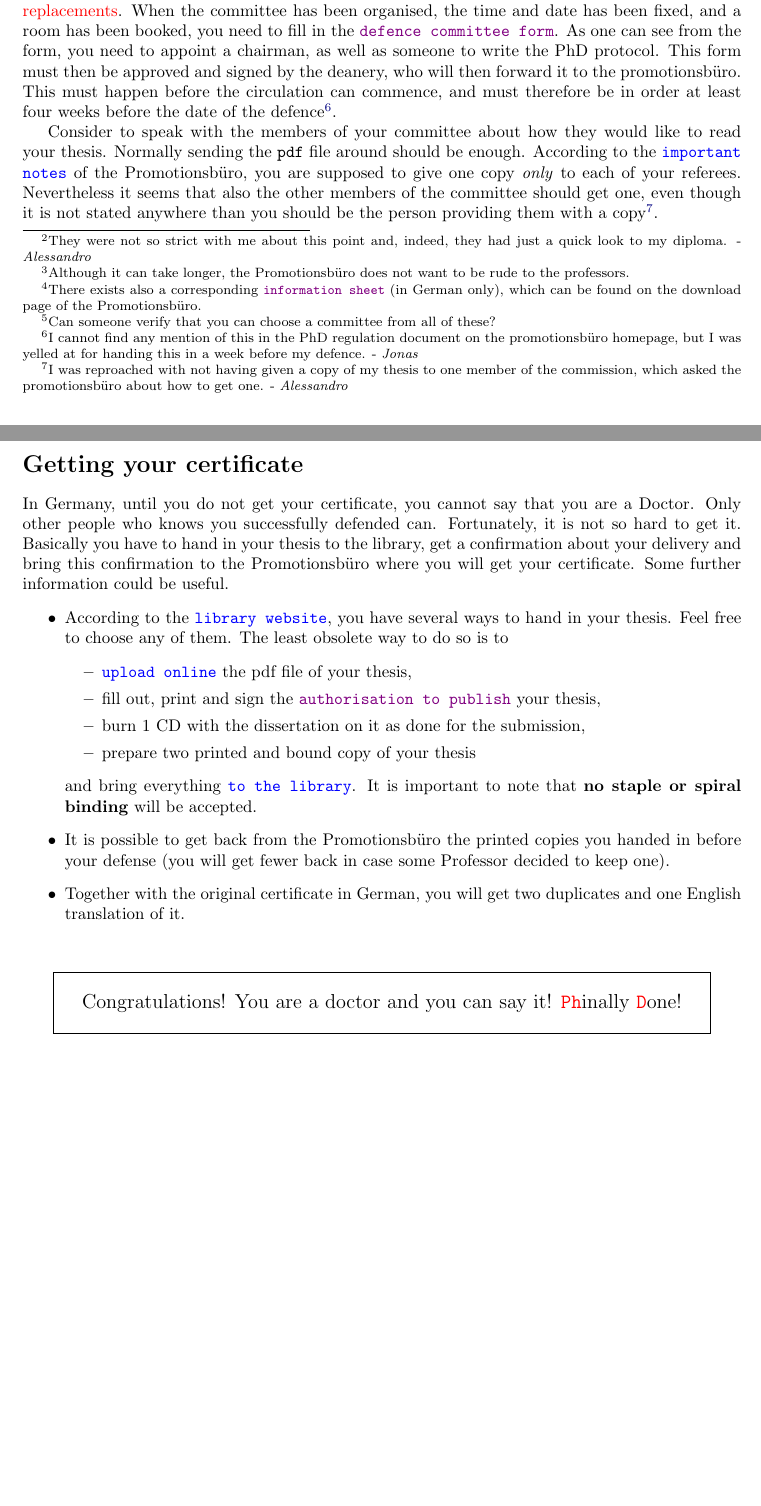
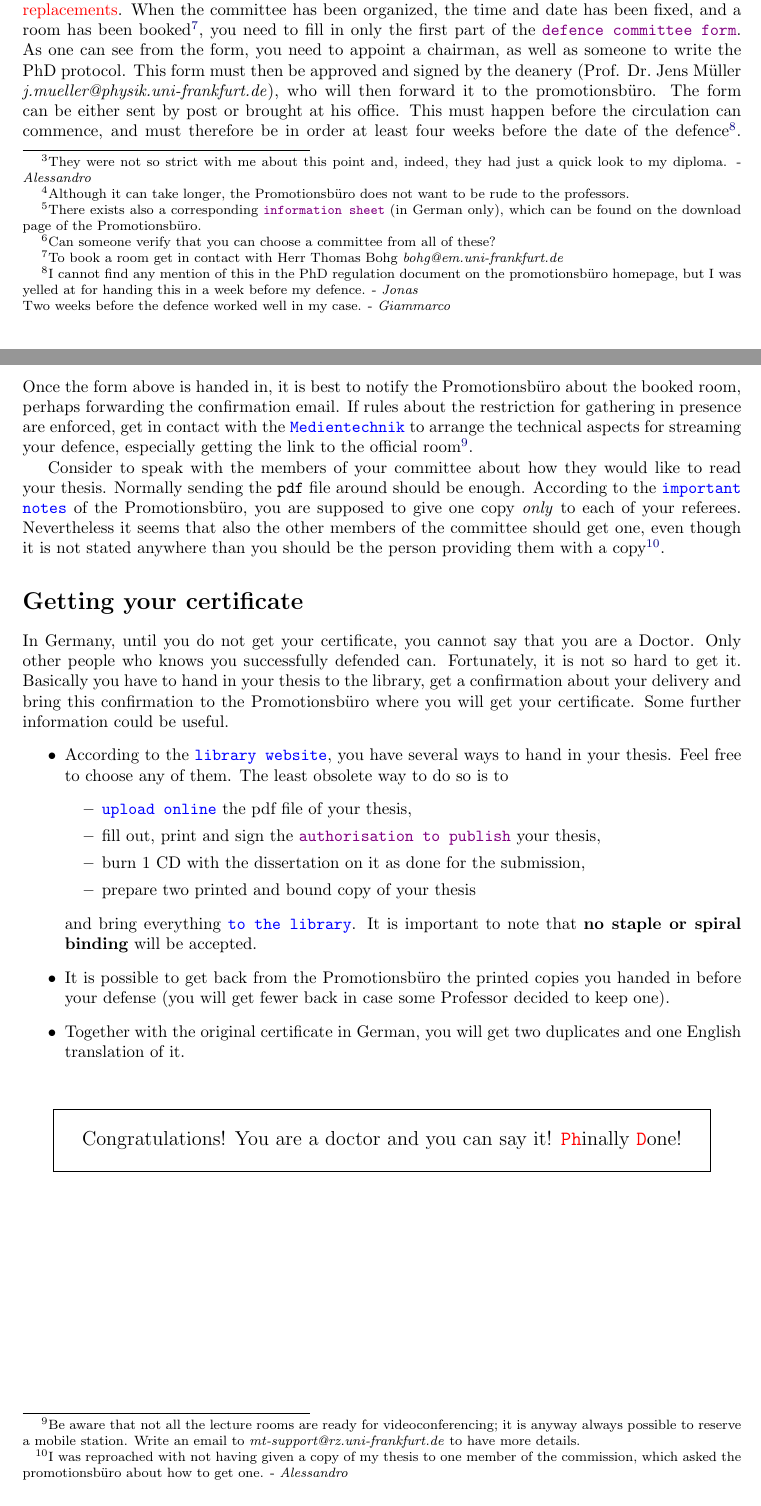
Before and after one commit to AG-Philipsen/Goethe_University_PhD_thesis_bureaucracy, a LaTeX document (Procedure.tex): two parts of pages 2 and 3 of 3, joined at a grey line, cut so that both start at the same text. Compiled offline with pdfLaTeX.

Commit message:
Corona updates, refernces to Medientechnik, clarifications for the defence

```diff
--- a/Procedure.tex
+++ b/Procedure.tex
@@ -118,10 +119,11 @@
         \end{multicols}
         \noindent On top of the four members of your committee, you also need to find replacements for the two additional assessors, should they fail to show up for the defence.
         So all in all you need \attention{six members of faculty staff, two will be your sensors, two will be staff from a different institute, two will be their replacements}.
-        When the committee has been organised, the time and date has been fixed, and a room has been booked, you need to fill in the \file[Pruefungskommission.pdf]{defence committee form}.
+        When the committee has been organized, the time and date has been fixed, and a room has been booked\footnote{To book a room get in contact with Herr Thomas Bohg \emph{bohg@em.uni-frankfurt.de}}, you need to fill in only the first part of the \file[Pruefungskommission.pdf]{defence committee form}.
         As one can see from the form, you need to appoint a chairman, as well as someone to write the PhD protocol.
-        This form must then be approved and signed by the deanery, who will then forward it to the promotionsb\"uro.
-        This must happen before the circulation can commence, and must therefore be in order at least four weeks before the date of the defence\footnote{I cannot find any mention of this in the PhD regulation document on the promotionsb\"uro homepage, but I was yelled at for handing this in a week before my defence. - \emph{Jonas}}.
+        This form must then be approved and signed by the deanery (Prof. Dr.~Jens~Müller  \emph{j.mueller@physik.uni-frankfurt.de}), who will then forward it to the promotionsb\"uro. The form can be either sent by post or brought at his office.
+        This must happen before the circulation can commence, and must therefore be in order at least four weeks before the date of the defence\footnote{I cannot find any mention of this in the PhD regulation document on the promotionsb\"uro homepage, but I was yelled at for handing this in a week before my defence. - \emph{Jonas} \\ Two weeks before the defence worked well in my case. - \emph{Giammarco}}.
+        Once the form above is handed in, it is best to notify the Promotionsb\"uro about the booked room, perhaps forwarding the confirmation email. If rules about the restriction for gathering in presence are enforced, get in contact with the \website[http://videoportal.uni-frankfurt.de/]{Medientechnik} to arrange the technical aspects for streaming your defence, especially getting the link to the official room\footnote{Be aware that not all the lecture rooms are ready for videoconferencing; it is anyway always possible to reserve a mobile station. Write an email to \emph{mt-support@rz.uni-frankfurt.de} to have more details.}.
 
         Consider to speak with the members of your committee about how they would like to read your thesis.
         Normally sending the \texttt{pdf} file around should be enough.
```
Also changed, not shown: Procedure.tex (3 more changed lines).
